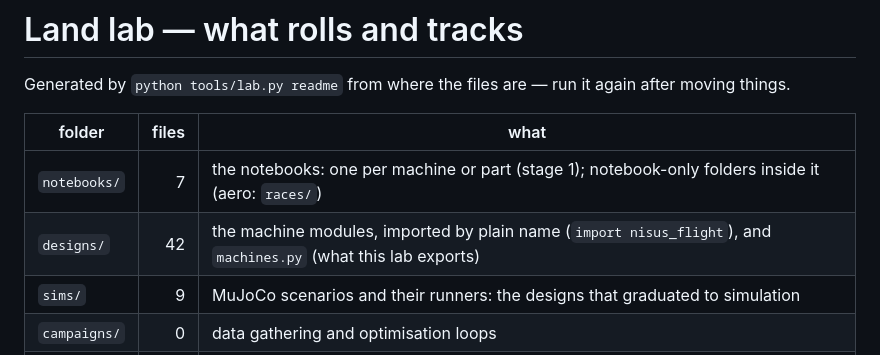
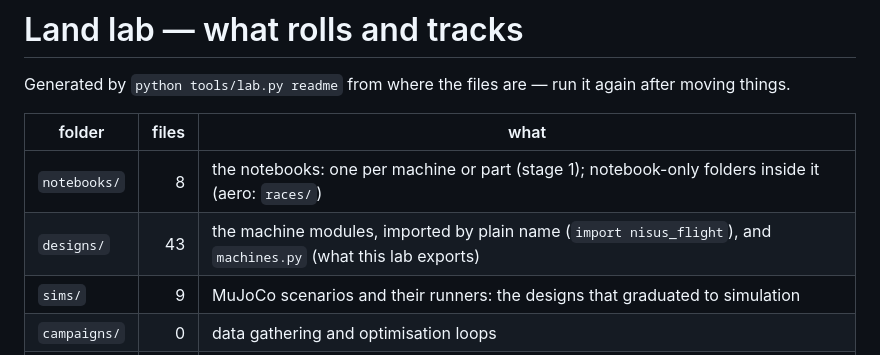
Before and after one commit to technolog-spectrumai/vegeta, a Markdown page: labs/land/README.md, the part around the change. Rendered like a GitHub page.

```diff
--- a/labs/land/README.md
+++ b/labs/land/README.md
@@ -4,8 +4,8 @@ Generated by `python tools/lab.py readme` from where the files are — run it ag
 
 | folder | files | what |
 |---|---:|---|
-| `notebooks/` | 7 | the notebooks: one per machine or part (stage 1); notebook-only folders inside it (aero: `races/`) |
-| `designs/` | 42 | the machine modules, imported by plain name (`import nisus_flight`), and `machines.py` (what this lab exports) |
+| `notebooks/` | 8 | the notebooks: one per machine or part (stage 1); notebook-only folders inside it (aero: `races/`) |
+| `designs/` | 43 | the machine modules, imported by plain name (`import nisus_flight`), and `machines.py` (what this lab exports) |
 | `sims/` | 9 | MuJoCo scenarios and their runners: the designs that graduated to simulation |
 | `campaigns/` | 0 | data gathering and optimisation loops |
 | `exp/` | 0 | limbo: speculative designs and their notebooks — nothing imports them (`tools/lab.py promote` when something should) |
```
Also changed, not shown: docs/figures/materials_heavy.png (added), docs/figures/materials_light.png (added), 1 other file.
